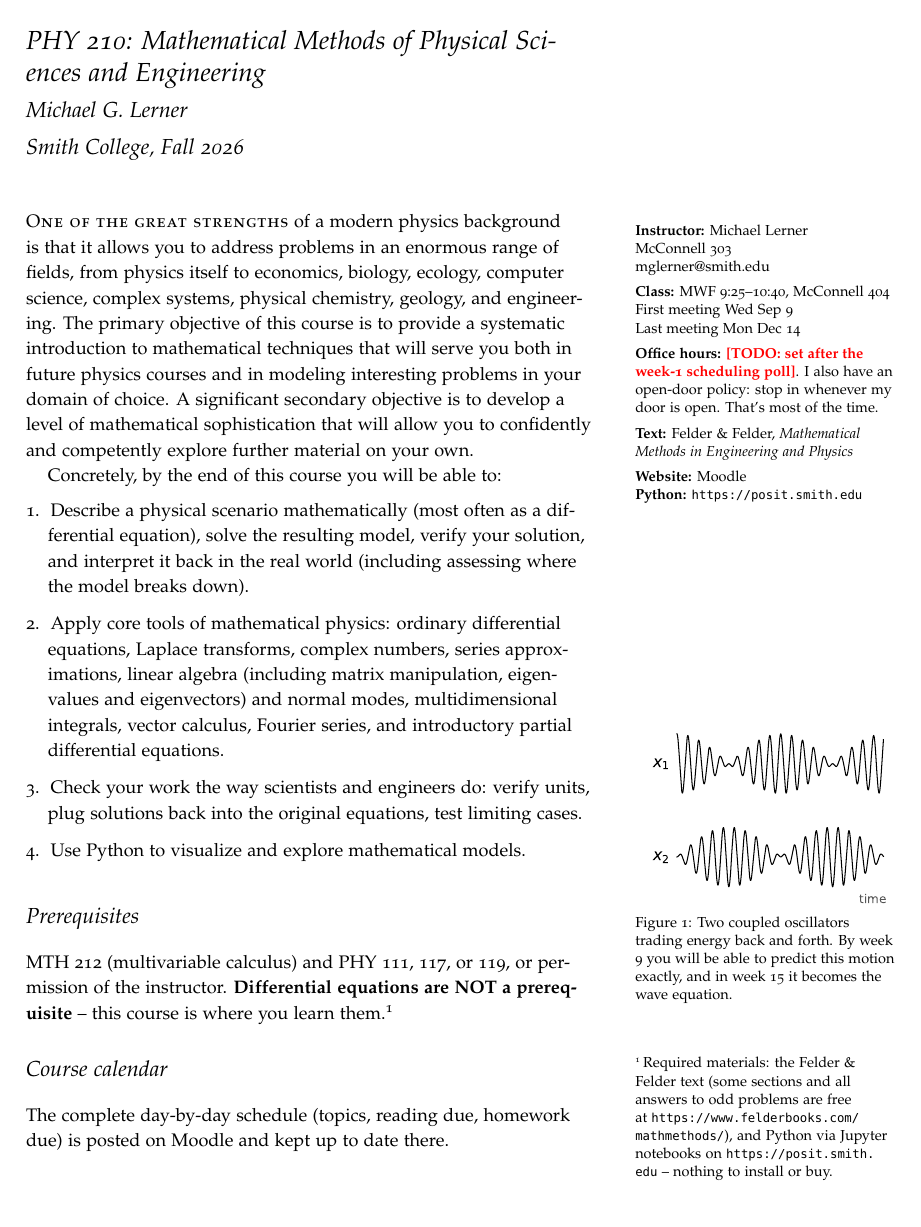
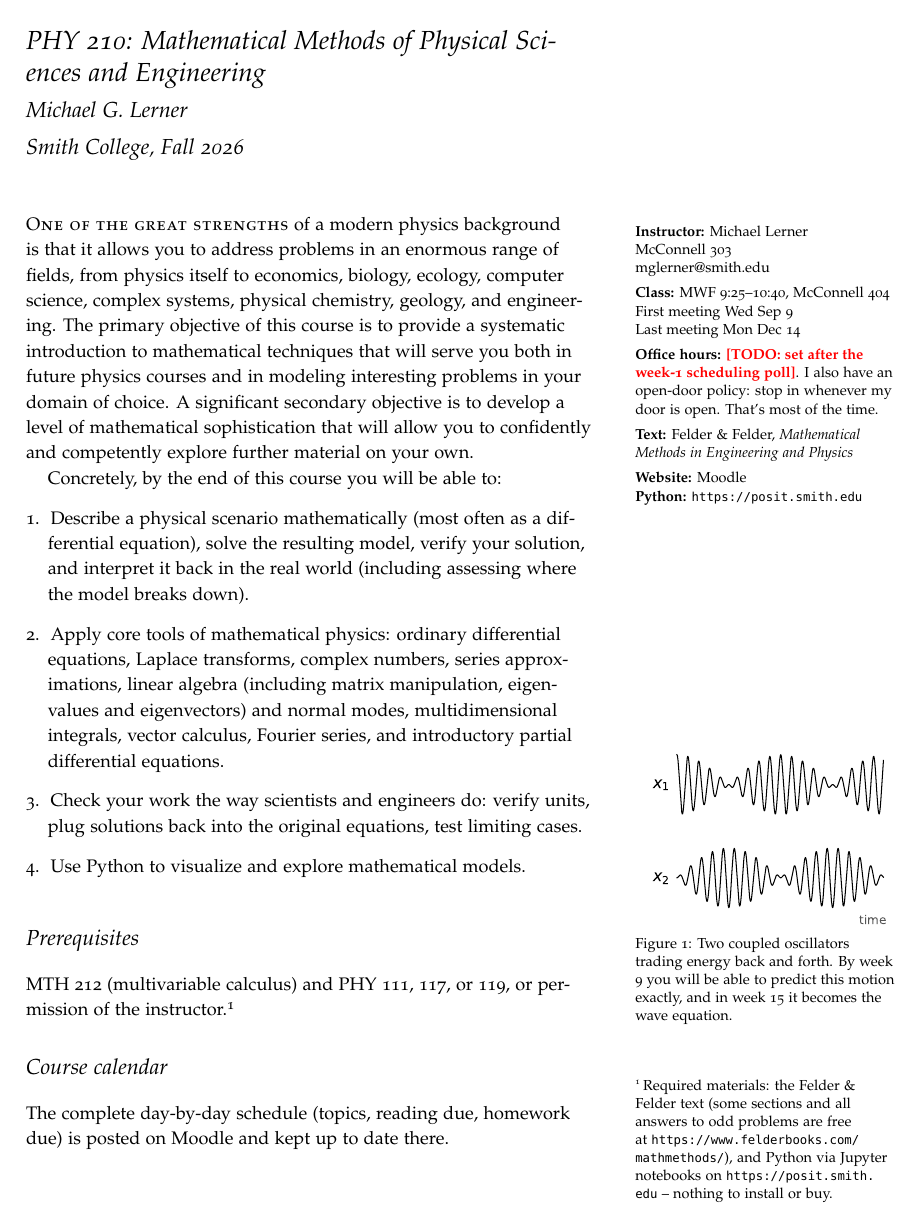
Before and after one commit to mglerner/MathematicalPhysics, a LaTeX document (SyllabusAndFirstDay/2026/PHY210Syllabus.tex): page 1 of 9. Compiled offline with pdfLaTeX.

Commit message:
F2026 syllabus: prerequisites state the prerequisites, nothing more
Co-Authored-By: Claude Fable 5 <noreply@anthropic.com>

```diff
--- a/SyllabusAndFirstDay/2026/PHY210Syllabus.tex
+++ b/SyllabusAndFirstDay/2026/PHY210Syllabus.tex
@@ -88,9 +88,7 @@ Concretely, by the end of this course you will be able to:
 \section{Prerequisites}\label{sec:prereqs}
 
 MTH 212 (multivariable calculus) and PHY 111, 117, or 119, or
-permission of the instructor. \textbf{Differential equations are NOT a
-prerequisite} -- this course is where you learn
-them.\sidenote[][26pt]{Required materials: the Felder \& Felder text (some
+permission of the instructor.\sidenote[][26pt]{Required materials: the Felder \& Felder text (some
 sections and all answers to odd problems are free at
 \url{https://www.felderbooks.com/mathmethods/}), and Python via
 Jupyter notebooks on \url{https://posit.smith.edu} -- nothing to
```
Also changed, not shown: SyllabusAndFirstDay/2026/PHY210Syllabus.pdf.
